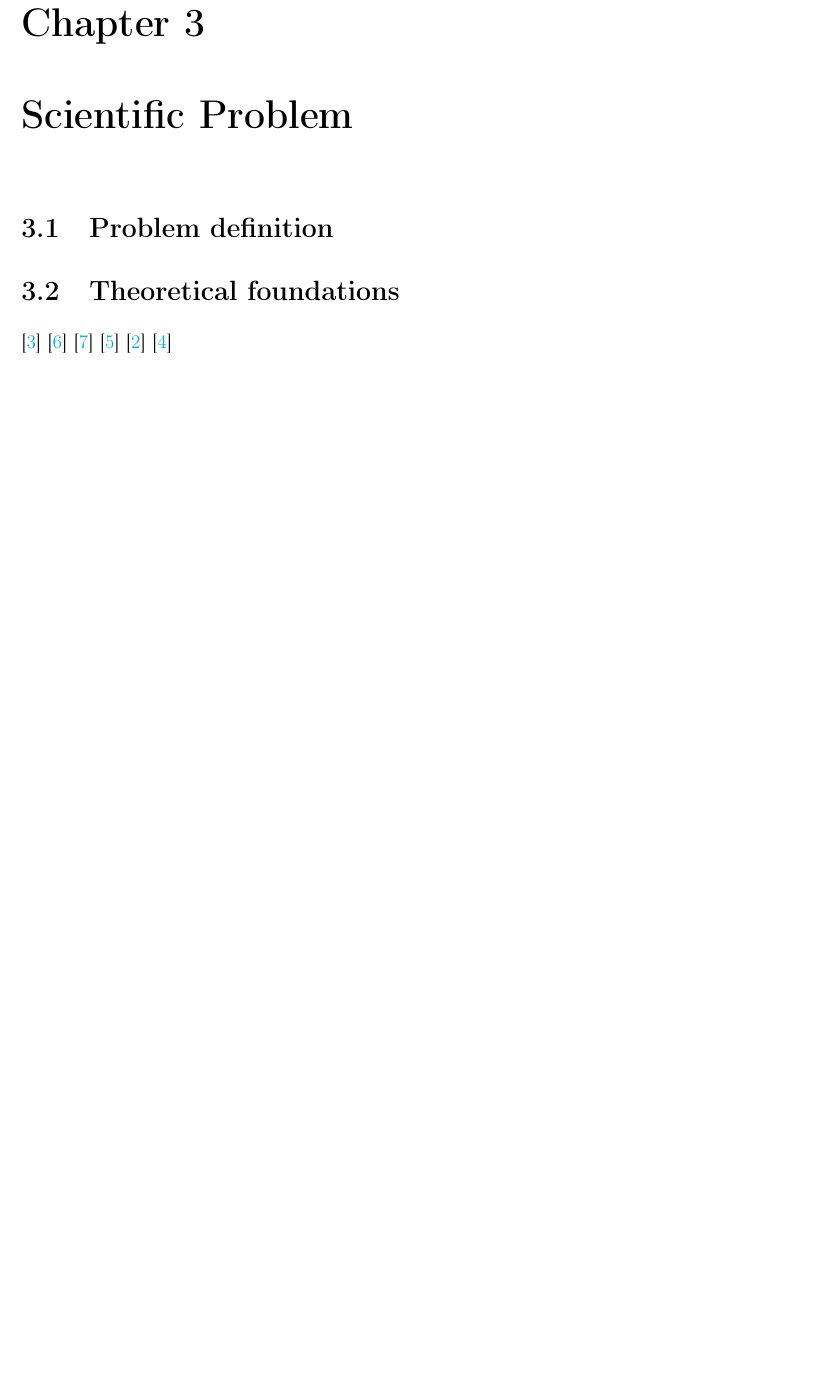
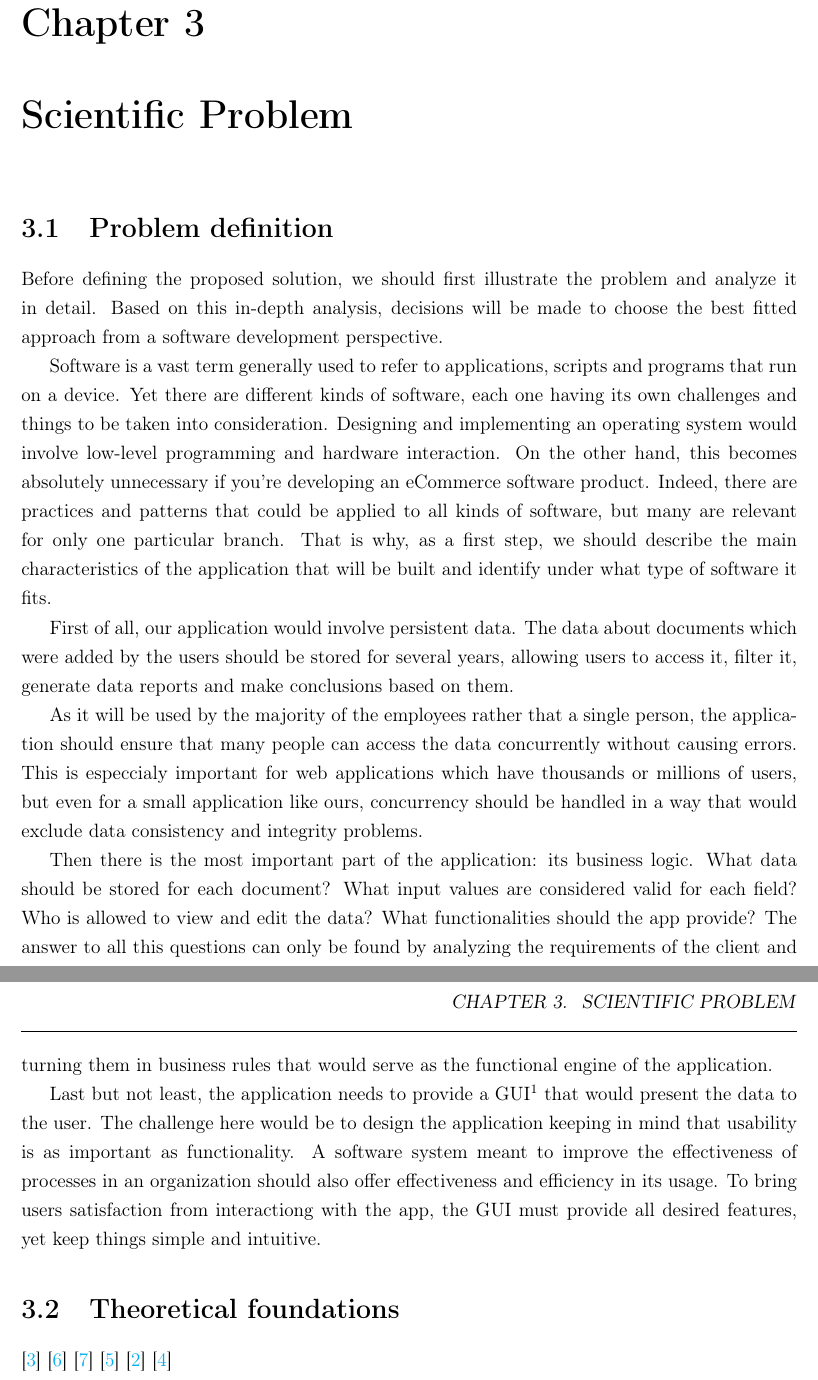
Before and after one commit to cherryDevBomb/OperaRegistry, a LaTeX thesis (Thesis/BSthesis.tex, which reads Thesis/chapters/problem.tex): part of page 9 of 13 before the commit and two parts of pages 9 and 10 of 14 after it, the two joined at a grey line, cut so that both start at the same text, the shorter picture padded with empty space. Compiled offline with pdfLaTeX.

Commit message:
started Chapter 3. Scientific problem

```diff
--- a/Thesis/BSthesis.tex
+++ b/Thesis/BSthesis.tex
@@ -24,6 +24,7 @@
 \usepackage{url}
 \usepackage{verbatim}
 \usepackage{xcolor}
+\usepackage[bottom]{footmisc}
 
 \geometry{a4paper,top=3cm,left=2cm,right=2cm,bottom=3cm}
 
--- a/Thesis/chapters/problem.tex
+++ b/Thesis/chapters/problem.tex
@@ -4,6 +4,51 @@
 
 \section{Problem definition}
 \label{section:problemDefinition}
+
+Before defining the proposed solution, we should first illustrate the problem and analyze it in detail. Based on this in-depth analysis, decisions will be made to choose the best fitted approach from a software development perspective.
+
+Software is a vast term generally used to refer to applications, scripts and programs that run on a device. Yet there are different kinds of software, each one having its own challenges and things to be taken into consideration. Designing and implementing an operating system would involve low-level programming and hardware interaction. On the other hand, this becomes absolutely unnecessary if you're developing an eCommerce software product. Indeed, there are practices and patterns that could be applied to all kinds of software, but many are relevant for only one particular branch. That is why, as a first step, we should describe the main characteristics of the application that will be built and identify under what type of software it fits.
+
+First of all, our application would involve persistent data. The data about documents which were added by the users should be stored for several years, allowing users to access it, filter it, generate data reports and make conclusions based on them.
+
+As it will be used by the majority of the employees rather that a single person, the application should ensure that many people can access the data concurrently without causing errors. This is especcialy important for web applications which have thousands or millions of users, but even for a small application like ours, concurrency should be handled in a way that would exclude data consistency and integrity problems.
+
+Then there is the most important part of the application: its business logic. What data should be stored for each document? What input values are considered valid for each field? Who is allowed to view and edit the data? What functionalities should the app provide? The answer to all this questions can only be found by analyzing the requirements of the client and turning them in business rules that would serve as the functional engine of the application.
+
+Last but not least, the application needs to provide a GUI\footnote{Graphical User Interface} that would present the data to the user. The challenge here would be to design the application keeping in mind that usability is as important as functionality. A software system meant to improve the effectiveness of processes in an organization should also offer effectiveness and efficiency in its usage. To bring users satisfaction from interactiong with the app, the GUI must provide all desired features, yet keep things simple and intuitive.
+
+
+
+% - performance (big amount of data)
+% - relational vs non-relational db
+% - where to store files? (db vs cloud)
+% - db stuff (indexing / speeding up things ? highPerformanceMySQL)
+% There's usually a lot of data, a moderate system will have over 1GB of data
+% organized in tens of millions of records, so much data that managing it is a major part
+% of the system. Older systems used indexed file structure such as IBM's VSAM and
+% ISAM. Modern systems usually use databases, mostly relational databases. The
+% design and feeding of these databases has turned into a sub-profession of its own.
+
+
+% - top-down vs bottom-up design (used top-down)
+% - multilayer
+% - REST vs SOAP
+% - client-server
+
+% - architecture
+% - "It is not enough for code to work." Robert C. Martin, Clean Code: A Handbook of Agile Software Craftsmanship
+
+
+
+% - security
+
+% - usability (provide all features, yet keep it simple & intuitive)
+% - responsiveness vs response time (progress bars page 14)
+
+
+
+
+
 
 \section{Theoretical foundations}
 \label{section:theoreticalFoundations}
```
